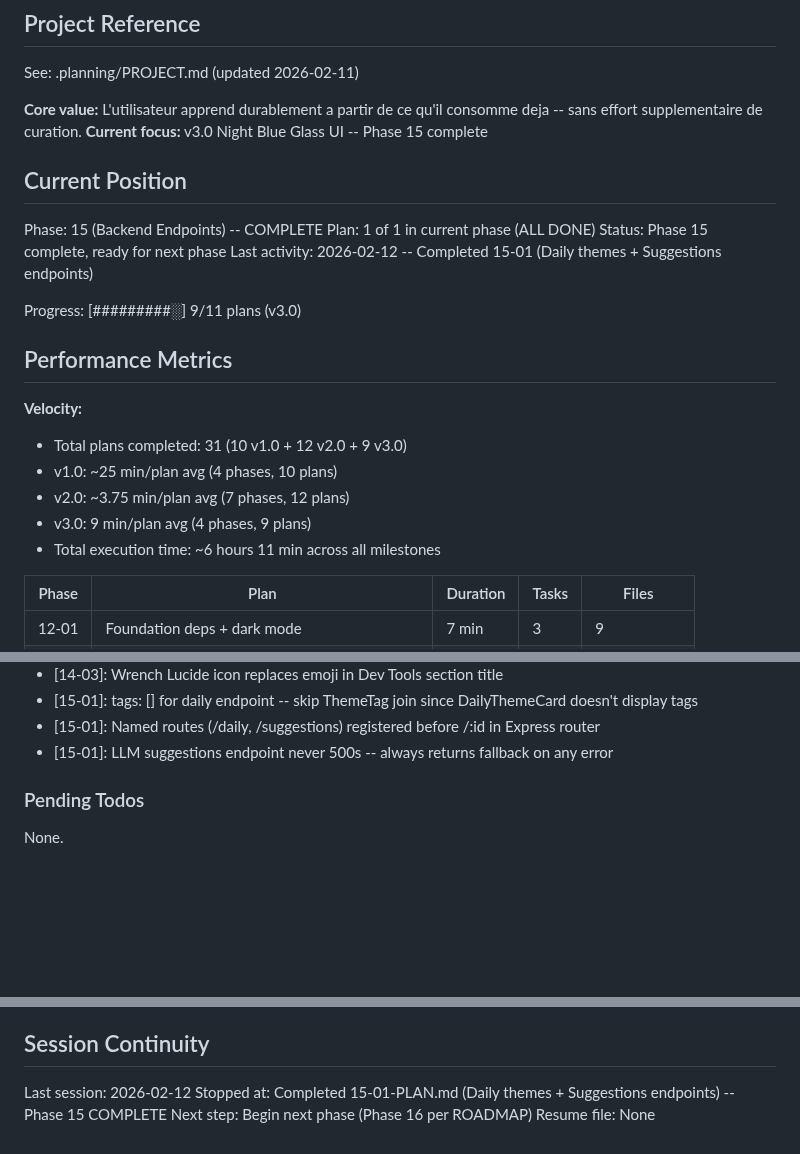
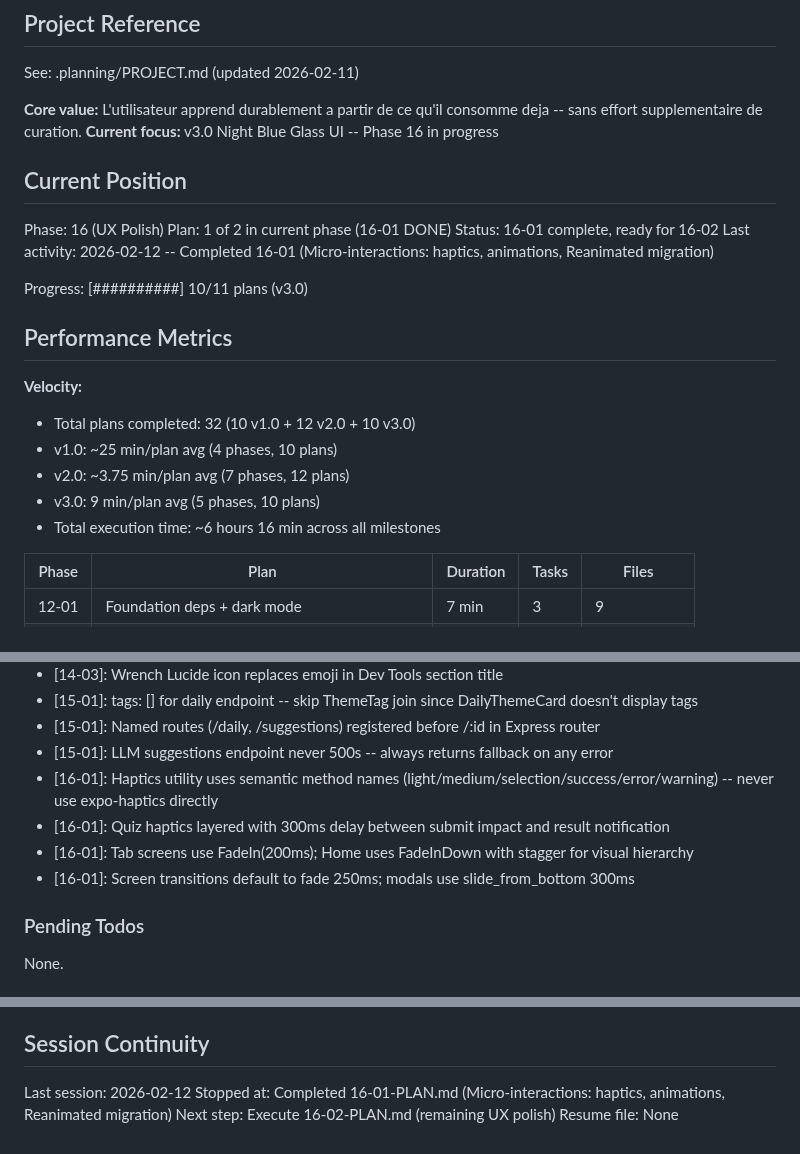
Before and after one commit to fysnerd/Remember, a Markdown page: .planning/STATE.md, 3 parts joined by grey strips. Drawn GitHub-style; blank space fills up the shorter version.

Commit message:
docs(16-01): complete micro-interactions plan
- Add 16-01-SUMMARY.md with execution results and self-check
- Update STATE.md position, metrics, decisions, and session info

Co-Authored-By: Claude Opus 4.6 <noreply@anthropic.com>

```diff
--- a/.planning/STATE.md
+++ b/.planning/STATE.md
@@ -5,25 +5,25 @@
 See: .planning/PROJECT.md (updated 2026-02-11)
 
 **Core value:** L'utilisateur apprend durablement a partir de ce qu'il consomme deja -- sans effort supplementaire de curation.
-**Current focus:** v3.0 Night Blue Glass UI -- Phase 15 complete
+**Current focus:** v3.0 Night Blue Glass UI -- Phase 16 in progress
 
 ## Current Position
 
-Phase: 15 (Backend Endpoints) -- COMPLETE
-Plan: 1 of 1 in current phase (ALL DONE)
-Status: Phase 15 complete, ready for next phase
-Last activity: 2026-02-12 -- Completed 15-01 (Daily themes + Suggestions endpoints)
+Phase: 16 (UX Polish)
+Plan: 1 of 2 in current phase (16-01 DONE)
+Status: 16-01 complete, ready for 16-02
+Last activity: 2026-02-12 -- Completed 16-01 (Micro-interactions: haptics, animations, Reanimated migration)
 
-Progress: [#########░] 9/11 plans (v3.0)
+Progress: [##########] 10/11 plans (v3.0)
 
 ## Performance Metrics
 
 **Velocity:**
-- Total plans completed: 31 (10 v1.0 + 12 v2.0 + 9 v3.0)
+- Total plans completed: 32 (10 v1.0 + 12 v2.0 + 10 v3.0)
 - v1.0: ~25 min/plan avg (4 phases, 10 plans)
 - v2.0: ~3.75 min/plan avg (7 phases, 12 plans)
-- v3.0: 9 min/plan avg (4 phases, 9 plans)
-- Total execution time: ~6 hours 11 min across all milestones
+- v3.0: 9 min/plan avg (5 phases, 10 plans)
+- Total execution time: ~6 hours 16 min across all milestones
 
 | Phase | Plan | Duration | Tasks | Files |
 |-------|------|----------|-------|-------|
@@ -74,6 +75,10 @@ Recent decisions affecting current work:
 - [15-01]: tags: [] for daily endpoint -- skip ThemeTag join since DailyThemeCard doesn't display tags
 - [15-01]: Named routes (/daily, /suggestions) registered before /:id in Express router
 - [15-01]: LLM suggestions endpoint never 500s -- always returns fallback on any error
+- [16-01]: Haptics utility uses semantic method names (light/medium/selection/success/error/warning) -- never use expo-haptics directly
+- [16-01]: Quiz haptics layered with 300ms delay between submit impact and result notification
+- [16-01]: Tab screens use FadeIn(200ms); Home uses FadeInDown with stagger for visual hierarchy
+- [16-01]: Screen transitions default to fade 250ms; modals use slide_from_bottom 300ms
 
 ### Pending Todos
 
@@ -89,6 +94,6 @@ None.
 ## Session Continuity
 
 Last session: 2026-02-12
-Stopped at: Completed 15-01-PLAN.md (Daily themes + Suggestions endpoints) -- Phase 15 COMPLETE
-Next step: Begin next phase (Phase 16 per ROADMAP)
+Stopped at: Completed 16-01-PLAN.md (Micro-interactions: haptics, animations, Reanimated migration)
+Next step: Execute 16-02-PLAN.md (remaining UX polish)
 Resume file: None
```
Also changed, not shown: other parts of .planning/STATE.md (+1 -0 lines), 1 other file.
